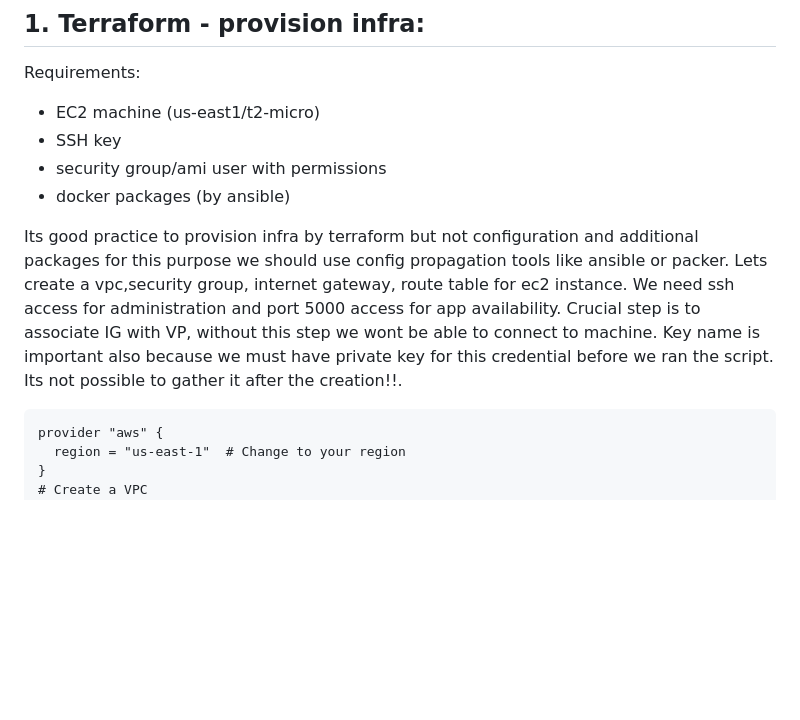
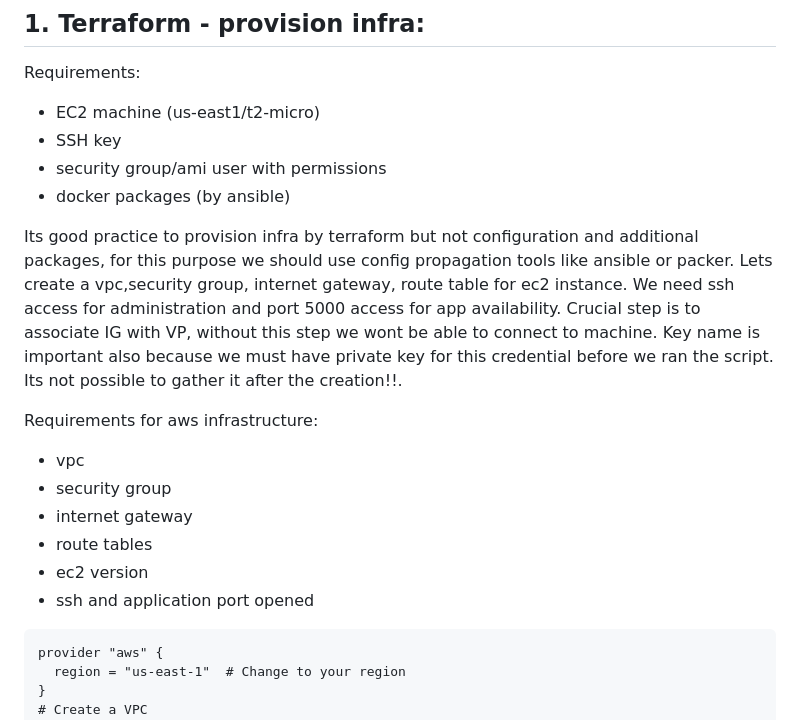
Before and after one commit to damian-andrzej/CICD-Docker-for-python-webapp, a Markdown page: README.md, the part around the change. Drawn GitHub-style; blank space fills up the shorter version.

````diff
--- a/README.md
+++ b/README.md
@@ -247,8 +247,17 @@ Requirements:
 - security group/ami user with permissions
 - docker packages (by ansible)
 
-Its good practice to provision infra by terraform but not configuration and additional packages for this purpose we should use config propagation tools like ansible or packer.
+Its good practice to provision infra by terraform but not configuration and additional packages, for this purpose we should use config propagation tools like ansible or packer.
 Lets create a vpc,security group, internet gateway, route table for ec2 instance. We need ssh access for administration and port 5000 access for app availability. Crucial step is to associate IG with VP, without this step we wont be able to connect to machine. Key name is important also because we must have private key for this credential before we ran the script. Its not possible to gather it after the creation!!.
+
+Requirements for aws infrastructure:
+
+- vpc
+- security group
+- internet gateway
+- route tables
+- ec2 version
+- ssh and application port opened
 
 ```
 provider "aws" {
````
